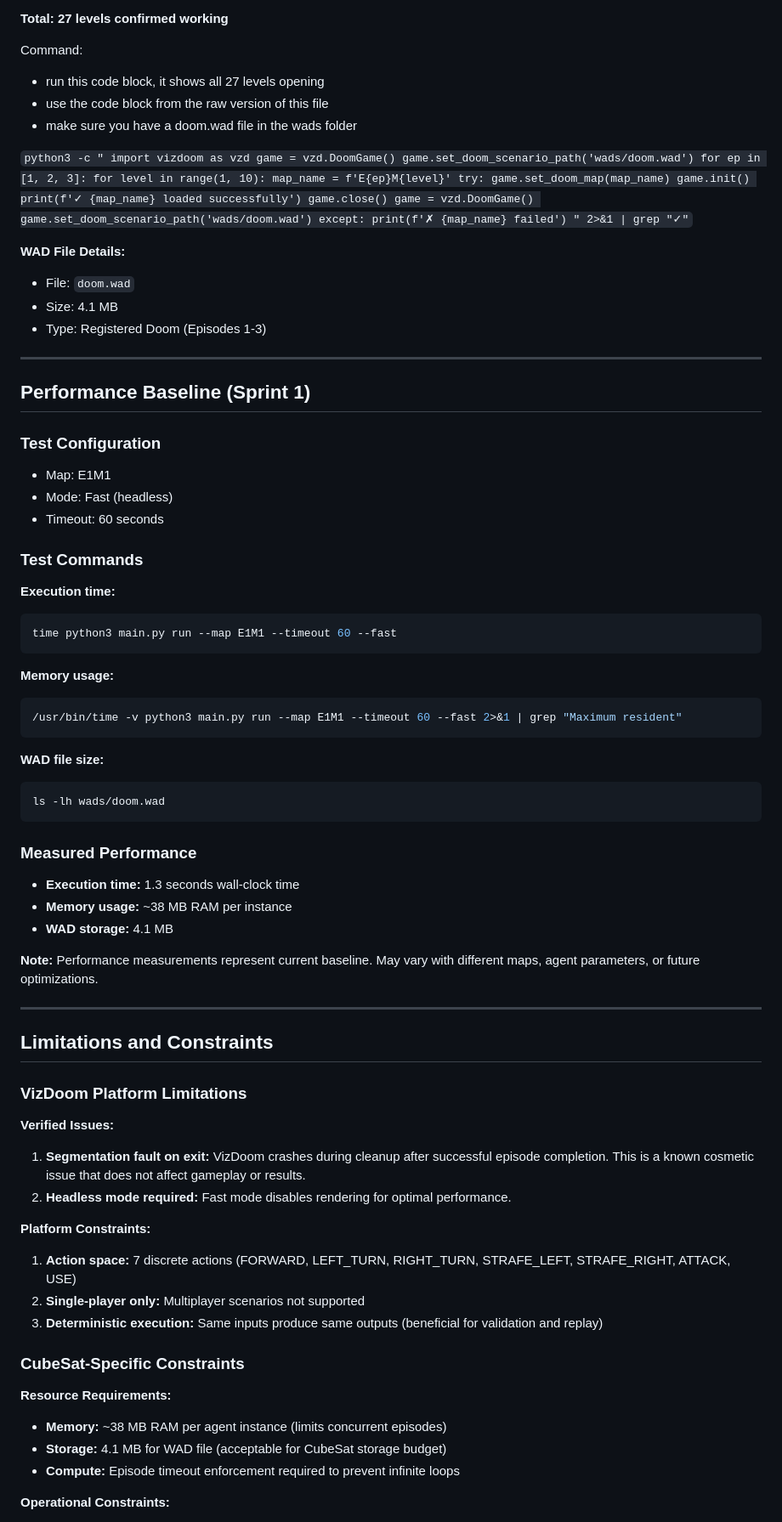
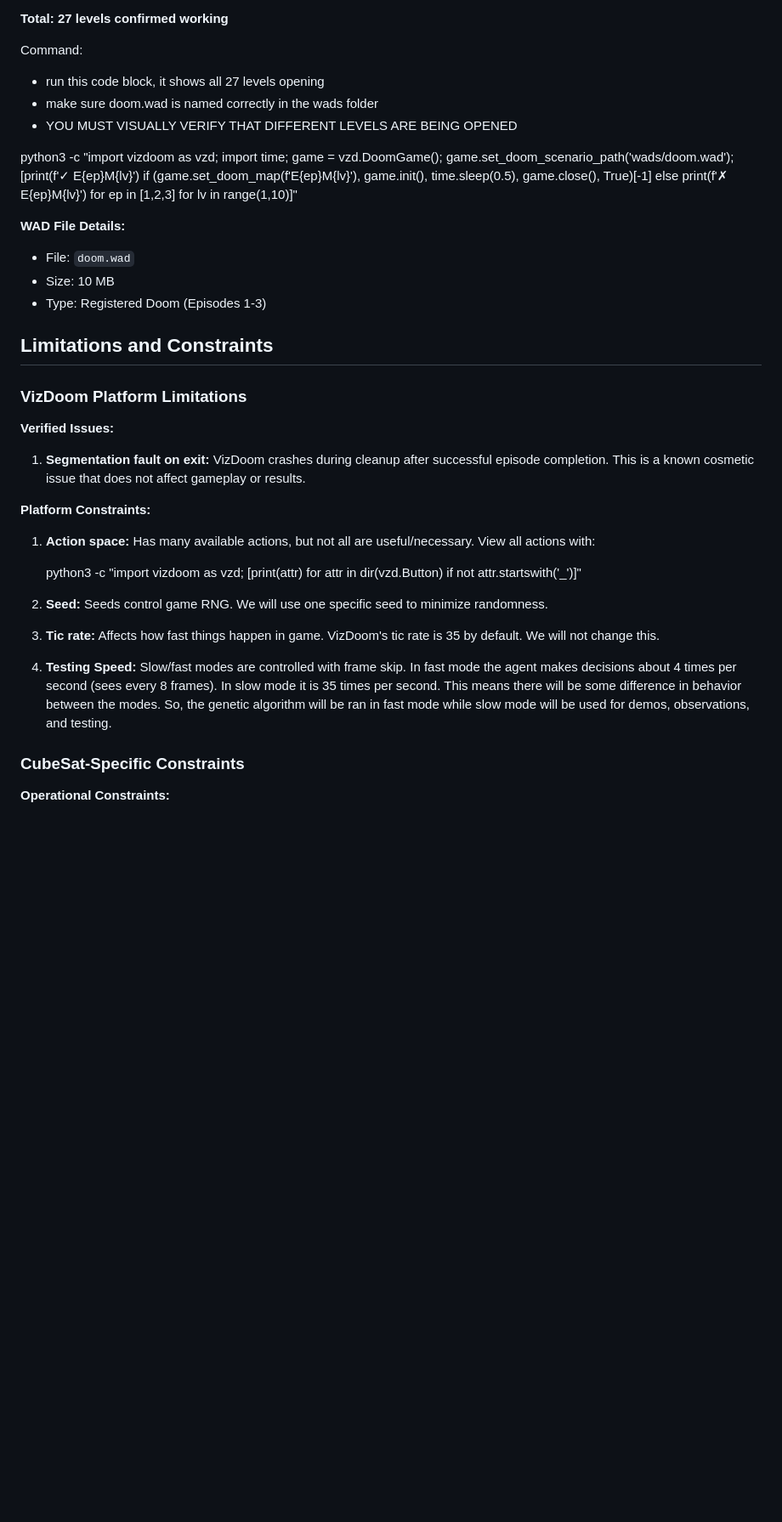
Before and after one commit to aidanpb9/doom-agent, a Markdown page: docs/platform_evaluation.md, the part around one of its changes. Shown at 85% size. Rendered like a GitHub page; blank space fills up the shorter version.

Commit message:
update platform details

````diff
--- a/docs/platform_evaluation.md
+++ b/docs/platform_evaluation.md
@@ -34,69 +34,16 @@ Tested `doom.wad` compatibility with all episodes:
 **Total: 27 levels confirmed working**
 
 Command:
+- run this code block, it shows all 27 levels opening
+- make sure doom.wad is named correctly in the wads folder
+- YOU MUST VISUALLY VERIFY THAT DIFFERENT LEVELS ARE BEING OPENED
 
-- run this code block, it shows all 27 levels opening
-- use the code block from the raw version of this file
-- make sure you have a doom.wad file in the wads folder
-
-`python3 -c "
-import vizdoom as vzd
-game = vzd.DoomGame()
-game.set_doom_scenario_path('wads/doom.wad')
-for ep in [1, 2, 3]:
-    for level in range(1, 10):
-        map_name = f'E{ep}M{level}'
-        try:
-            game.set_doom_map(map_name)
-            game.init()
-            print(f'✓ {map_name} loaded successfully')
-            game.close()
-            game = vzd.DoomGame()
-            game.set_doom_scenario_path('wads/doom.wad')
-        except:
-            print(f'✗ {map_name} failed')
-" 2>&1 | grep "✓"`
-
+python3 -c "import vizdoom as vzd; import time; game = vzd.DoomGame(); game.set_doom_scenario_path('wads/doom.wad'); [print(f'✓ E{ep}M{lv}') if (game.set_doom_map(f'E{ep}M{lv}'), game.init(), time.sleep(0.5), game.close(), True)[-1] else print(f'✗ E{ep}M{lv}') for ep in [1,2,3] for lv in range(1,10)]"
 
 **WAD File Details:**
 - File: `doom.wad`
-- Size: 4.1 MB
+- Size: 10 MB
 - Type: Registered Doom (Episodes 1-3)
-
----
-
-## Performance Baseline (Sprint 1)
-
-### Test Configuration
-- Map: E1M1
-- Mode: Fast (headless)
-- Timeout: 60 seconds
-
-### Test Commands
-
-**Execution time:**
-```bash
-time python3 main.py run --map E1M1 --timeout 60 --fast
-```
-
-**Memory usage:**
-```bash
-/usr/bin/time -v python3 main.py run --map E1M1 --timeout 60 --fast 2>&1 | grep "Maximum resident"
-```
-
-**WAD file size:**
-```bash
-ls -lh wads/doom.wad
-```
-
-### Measured Performance
-- **Execution time:** 1.3 seconds wall-clock time
-- **Memory usage:** ~38 MB RAM per instance
-- **WAD storage:** 4.1 MB
-
-**Note:** Performance measurements represent current baseline. May vary with different maps, agent parameters, or future optimizations.
-
----
 
 ## Limitations and Constraints
 
@@ -104,19 +51,17 @@ ls -lh wads/doom.wad
 
 **Verified Issues:**
 1. **Segmentation fault on exit:** VizDoom crashes during cleanup after successful episode completion. This is a known cosmetic issue that does not affect gameplay or results.
-2. **Headless mode required:** Fast mode disables rendering for optimal performance.
+
 
 **Platform Constraints:**
-1. **Action space:** 7 discrete actions (FORWARD, LEFT_TURN, RIGHT_TURN, STRAFE_LEFT, STRAFE_RIGHT, ATTACK, USE)
-2. **Single-player only:** Multiplayer scenarios not supported
-3. **Deterministic execution:** Same inputs produce same outputs (beneficial for validation and replay)
+1. **Action space:** Has many available actions, but not all are useful/necessary. View all actions with:
+
+    python3 -c "import vizdoom as vzd; [print(attr) for attr in dir(vzd.Button) if not attr.startswith('_')]"
+2. **Seed:** Seeds control game RNG. We will use one specific seed to minimize randomness.
+3. **Tic rate:** Affects how fast things happen in game. VizDoom's tic rate is 35 by default. We will not change this.
+3. **Testing Speed:** Slow/fast modes are controlled with frame skip. In fast mode the agent makes decisions about 4 times per second (sees every 8 frames). In slow mode it is 35 times per second. This means there will be some difference in behavior between the modes. So, the genetic algorithm will be ran in fast mode while slow mode will be used for demos, observations, and testing.
 
 ### CubeSat-Specific Constraints
-
-**Resource Requirements:**
-- **Memory:** ~38 MB RAM per agent instance (limits concurrent episodes)
-- **Storage:** 4.1 MB for WAD file (acceptable for CubeSat storage budget)
-- **Compute:** Episode timeout enforcement required to prevent infinite loops
 
 **Operational Constraints:**
 - Episodes must complete within timeout window
````
Also changed, not shown: other parts of docs/platform_evaluation.md (+17 -52 lines).
